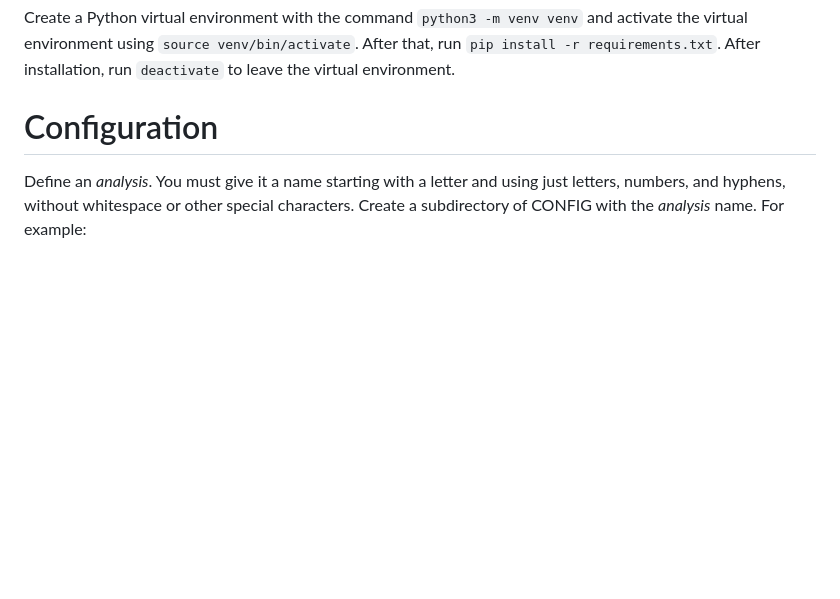
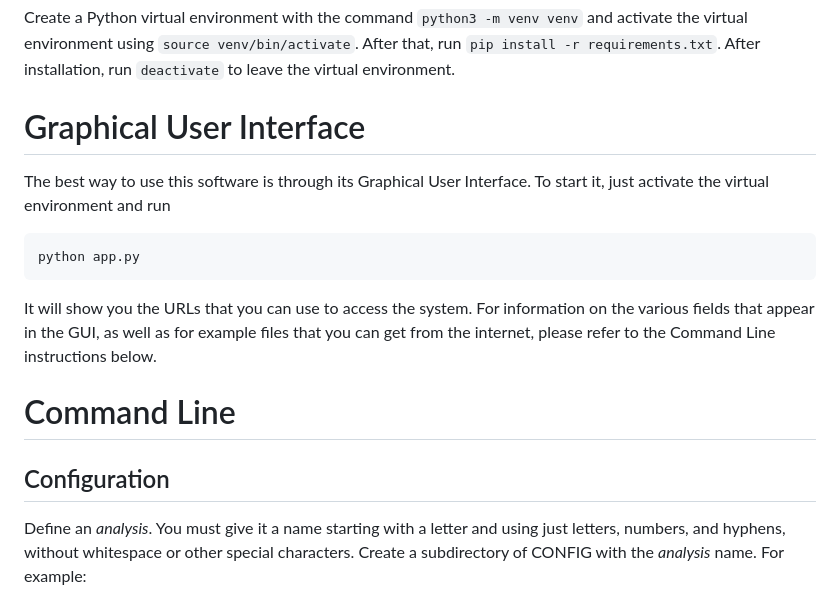
Before and after one commit to meidanis-lab/mutation-reporter, a Markdown page: README.md, the part around the change. Drawn GitHub-style; blank space fills up the shorter version.

Commit message:
GUI in README

````diff
--- a/README.md
+++ b/README.md
@@ -22,7 +22,19 @@ try to use `apt-get update` and `apt-get install python3-virtualenv` before runn
 
 Create a Python virtual environment with the command `python3 -m venv venv` and activate the virtual environment using `source venv/bin/activate`. After that, run `pip install -r requirements.txt`. After installation, run `deactivate` to leave the virtual environment.
 
-# Configuration
+# Graphical User Interface
+
+The best way to use this software is through its Graphical User Interface.  To start it, just activate the virtual environment and run
+
+```
+python app.py
+```
+
+It will show you the URLs that you can use to access the system.  For information on the various fields that appear in the GUI, as well as for example files that you can get from the internet, please refer to the Command Line instructions below.
+
+# Command Line
+
+## Configuration
 
 Define an *analysis*. You must give it a name starting with a letter and using just letters, numbers, and hyphens, without whitespace or other special characters. Create a subdirectory of CONFIG with the *analysis* name. For example:
 
````
